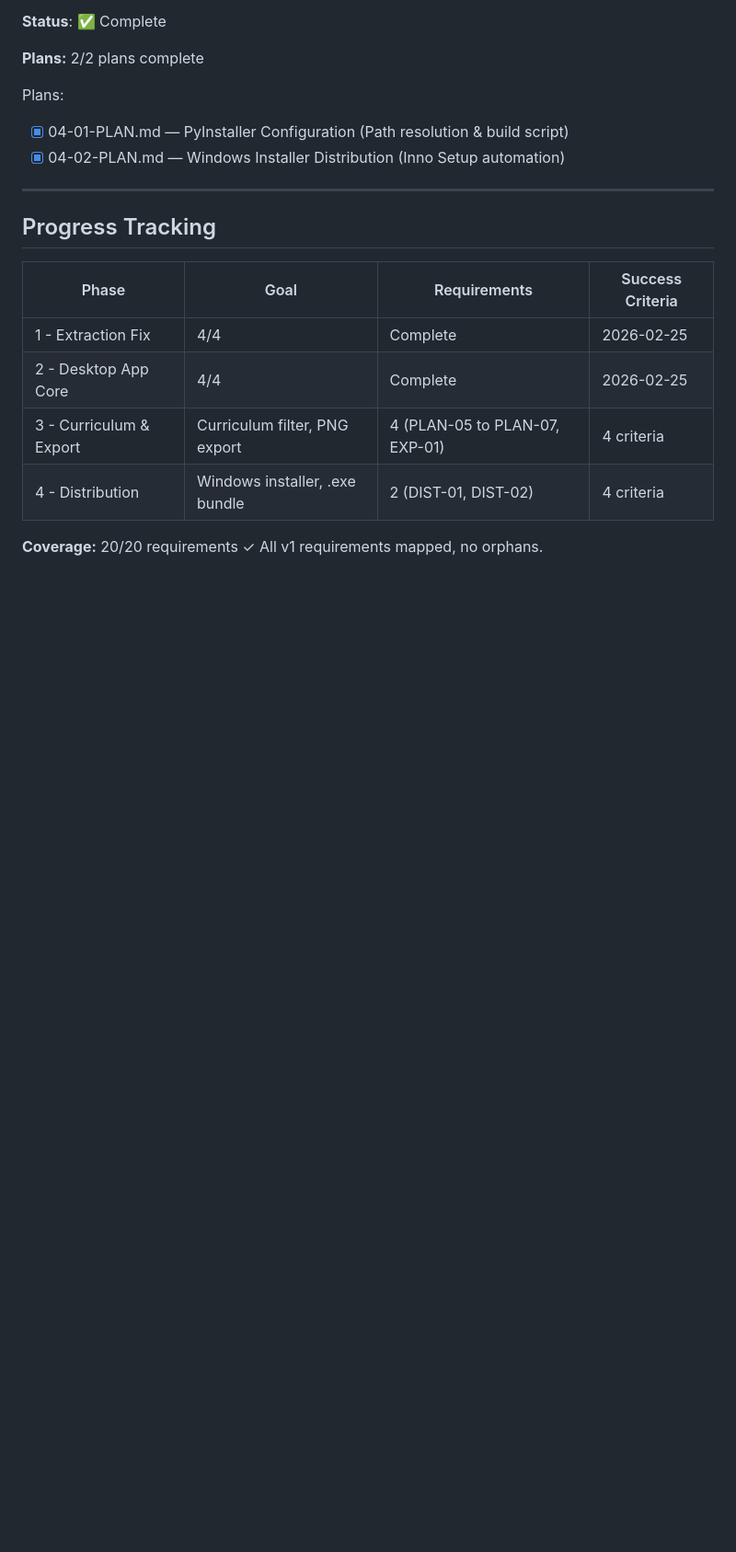
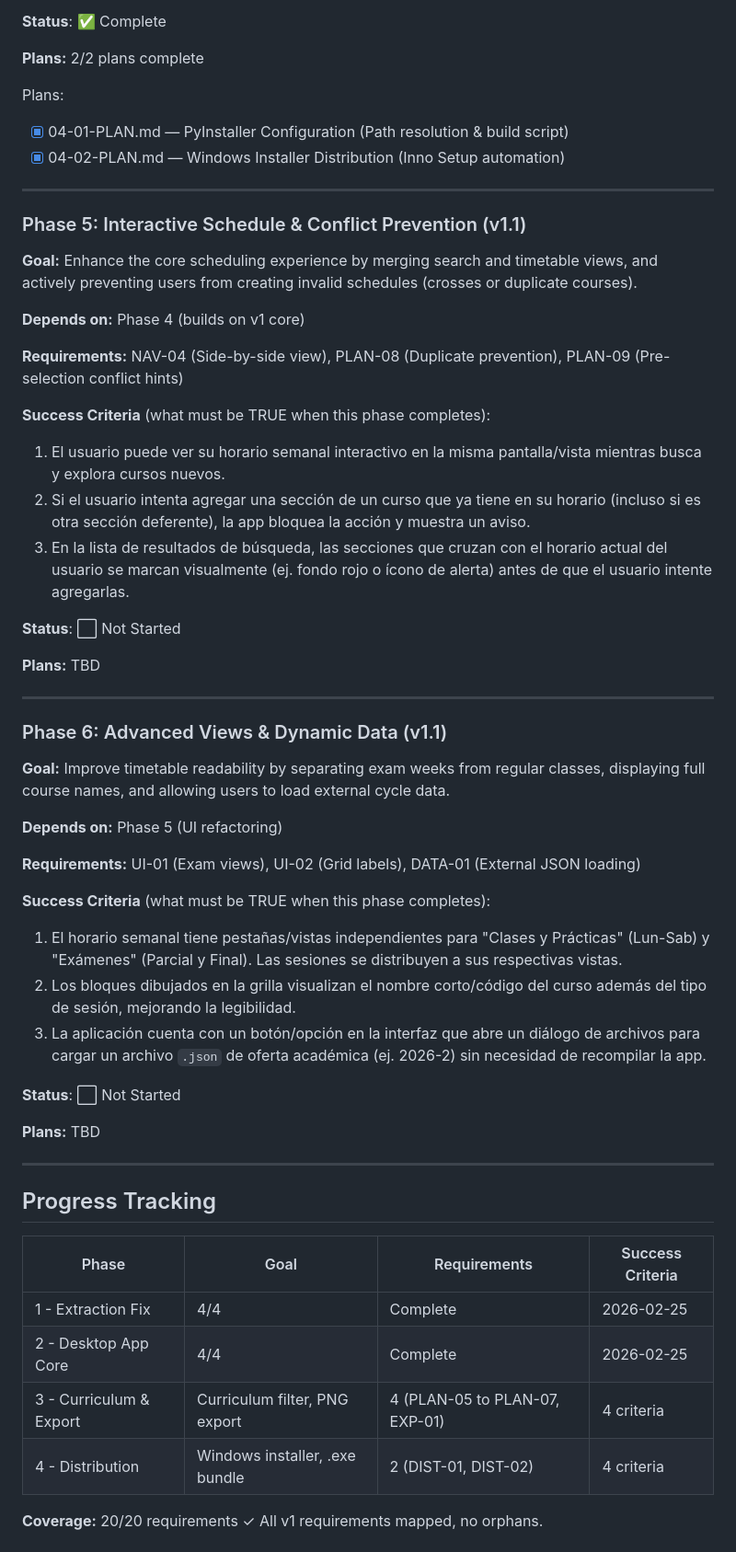
Before and after one commit to johnbarraza/MatriculaUp, a Markdown page: .gsd/ROADMAP.md, the part around one of its changes. Shown at 92% size. GitHub-like rendering; blank space fills up the shorter version.

Commit message:
docs: create milestone v1.1

```diff
--- a/.gsd/ROADMAP.md
+++ b/.gsd/ROADMAP.md
@@ -126,6 +133,46 @@ Plans:
 
 ---
 
+### Phase 5: Interactive Schedule & Conflict Prevention (v1.1)
+
+**Goal:** Enhance the core scheduling experience by merging search and timetable views, and actively preventing users from creating invalid schedules (crosses or duplicate courses).
+
+**Depends on:** Phase 4 (builds on v1 core)
+
+**Requirements:** NAV-04 (Side-by-side view), PLAN-08 (Duplicate prevention), PLAN-09 (Pre-selection conflict hints)
+
+**Success Criteria** (what must be TRUE when this phase completes):
+
+1. El usuario puede ver su horario semanal interactivo en la misma pantalla/vista mientras busca y explora cursos nuevos.
+2. Si el usuario intenta agregar una sección de un curso que ya tiene en su horario (incluso si es otra sección deferente), la app bloquea la acción y muestra un aviso.
+3. En la lista de resultados de búsqueda, las secciones que cruzan con el horario actual del usuario se marcan visualmente (ej. fondo rojo o ícono de alerta) antes de que el usuario intente agregarlas.
+
+**Status**: ⬜ Not Started
+
+**Plans:** TBD
+
+---
+
+### Phase 6: Advanced Views & Dynamic Data (v1.1)
+
+**Goal:** Improve timetable readability by separating exam weeks from regular classes, displaying full course names, and allowing users to load external cycle data.
+
+**Depends on:** Phase 5 (UI refactoring)
+
+**Requirements:** UI-01 (Exam views), UI-02 (Grid labels), DATA-01 (External JSON loading)
+
+**Success Criteria** (what must be TRUE when this phase completes):
+
+1. El horario semanal tiene pestañas/vistas independientes para "Clases y Prácticas" (Lun-Sab) y "Exámenes" (Parcial y Final). Las sesiones se distribuyen a sus respectivas vistas.
+2. Los bloques dibujados en la grilla visualizan el nombre corto/código del curso además del tipo de sesión, mejorando la legibilidad.
+3. La aplicación cuenta con un botón/opción en la interfaz que abre un diálogo de archivos para cargar un archivo `.json` de oferta académica (ej. 2026-2) sin necesidad de recompilar la app.
+
+**Status**: ⬜ Not Started
+
+**Plans:** TBD
+
+---
+
 ## Progress Tracking
 
 | Phase | Goal | Requirements | Success Criteria |
```
Also changed, not shown: other parts of .gsd/ROADMAP.md (+8 -1 lines).
